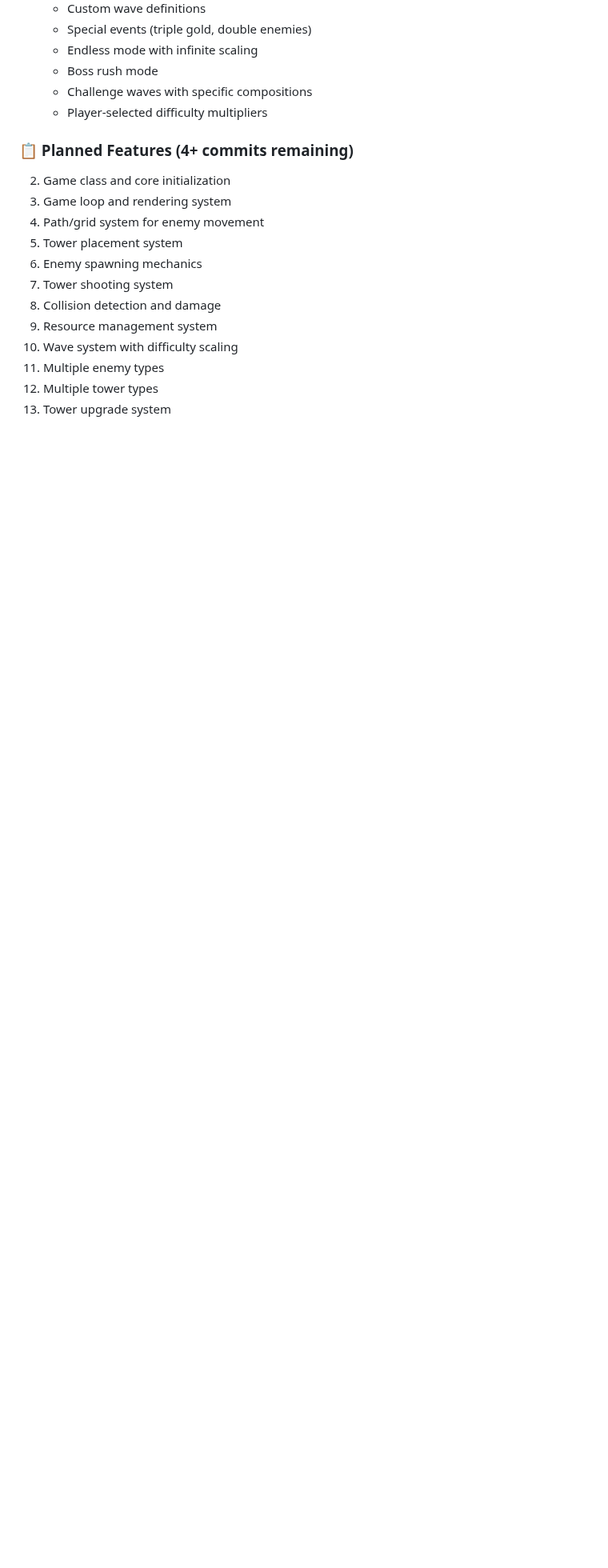
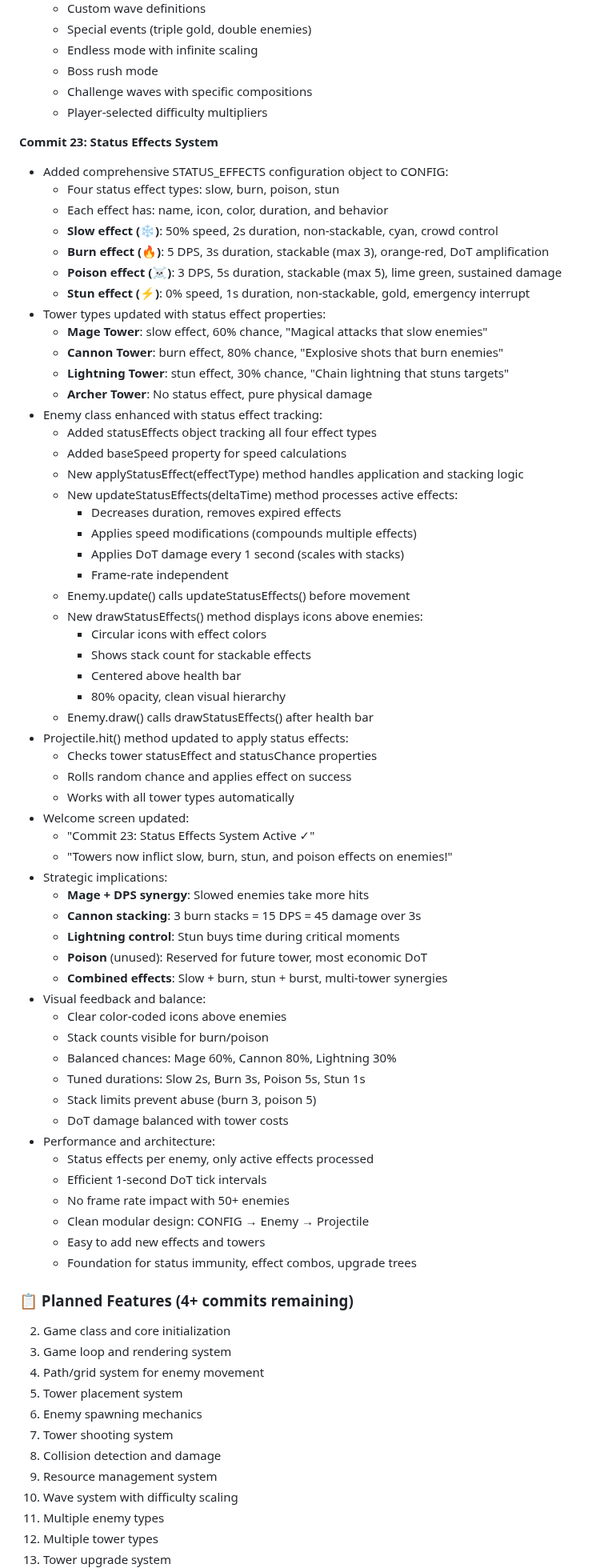
Before and after one commit to anubhavy-05/Multi-Game-Repo-playground-, a Markdown page: game7/README.md, the part around one of its changes. Shown at 80% size. GitHub-like rendering; blank space fills up the shorter version.

Commit message:
Implement status effects system for towers, adding slow, burn, poison, and stun effects on enemies

```diff
--- a/game7/README.md
+++ b/game7/README.md
@@ -1011,6 +1011,63 @@ Defend your castle from waves of enemies using strategic tower placement, hero a
   - Challenge waves with specific compositions
   - Player-selected difficulty multipliers
 
+**Commit 23: Status Effects System**
+- Added comprehensive STATUS_EFFECTS configuration object to CONFIG:
+  - Four status effect types: slow, burn, poison, stun
+  - Each effect has: name, icon, color, duration, and behavior
+  - **Slow effect (❄️)**: 50% speed, 2s duration, non-stackable, cyan, crowd control
+  - **Burn effect (🔥)**: 5 DPS, 3s duration, stackable (max 3), orange-red, DoT amplification
+  - **Poison effect (☠️)**: 3 DPS, 5s duration, stackable (max 5), lime green, sustained damage
+  - **Stun effect (⚡)**: 0% speed, 1s duration, non-stackable, gold, emergency interrupt
+- Tower types updated with status effect properties:
+  - **Mage Tower**: slow effect, 60% chance, "Magical attacks that slow enemies"
+  - **Cannon Tower**: burn effect, 80% chance, "Explosive shots that burn enemies"
+  - **Lightning Tower**: stun effect, 30% chance, "Chain lightning that stuns targets"
+  - **Archer Tower**: No status effect, pure physical damage
+- Enemy class enhanced with status effect tracking:
+  - Added statusEffects object tracking all four effect types
+  - Added baseSpeed property for speed calculations
+  - New applyStatusEffect(effectType) method handles application and stacking logic
+  - New updateStatusEffects(deltaTime) method processes active effects:
+    - Decreases duration, removes expired effects
+    - Applies speed modifications (compounds multiple effects)
+    - Applies DoT damage every 1 second (scales with stacks)
+    - Frame-rate independent
+  - Enemy.update() calls updateStatusEffects() before movement
+  - New drawStatusEffects() method displays icons above enemies:
+    - Circular icons with effect colors
+    - Shows stack count for stackable effects
+    - Centered above health bar
+    - 80% opacity, clean visual hierarchy
+  - Enemy.draw() calls drawStatusEffects() after health bar
+- Projectile.hit() method updated to apply status effects:
+  - Checks tower statusEffect and statusChance properties
+  - Rolls random chance and applies effect on success
+  - Works with all tower types automatically
+- Welcome screen updated:
+  - "Commit 23: Status Effects System Active ✓"
+  - "Towers now inflict slow, burn, stun, and poison effects on enemies!"
+- Strategic implications:
+  - **Mage + DPS synergy**: Slowed enemies take more hits
+  - **Cannon stacking**: 3 burn stacks = 15 DPS = 45 damage over 3s
+  - **Lightning control**: Stun buys time during critical moments
+  - **Poison** (unused): Reserved for future tower, most economic DoT
+  - **Combined effects**: Slow + burn, stun + burst, multi-tower synergies
+- Visual feedback and balance:
+  - Clear color-coded icons above enemies
+  - Stack counts visible for burn/poison
+  - Balanced chances: Mage 60%, Cannon 80%, Lightning 30%
+  - Tuned durations: Slow 2s, Burn 3s, Poison 5s, Stun 1s
+  - Stack limits prevent abuse (burn 3, poison 5)
+  - DoT damage balanced with tower costs
+- Performance and architecture:
+  - Status effects per enemy, only active effects processed
+  - Efficient 1-second DoT tick intervals
+  - No frame rate impact with 50+ enemies
+  - Clean modular design: CONFIG → Enemy → Projectile
+  - Easy to add new effects and towers
+  - Foundation for status immunity, effect combos, upgrade trees
+
 ### 📋 Planned Features (4+ commits remaining)
 
 2. Game class and core initialization
```
Also changed, not shown: other parts of game7/README.md (+2 -2 lines).
